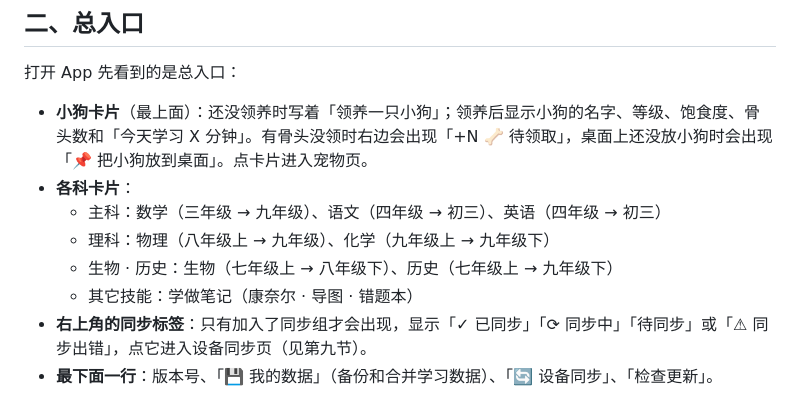
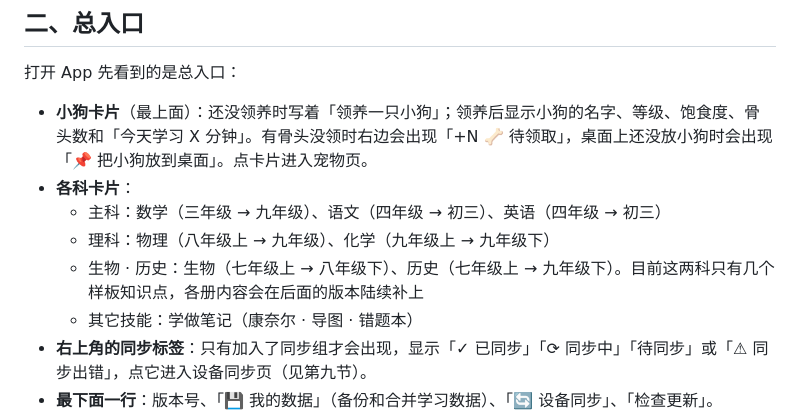
Before and after one commit to Walker-007-newland/knowledge-map, a Markdown page: docs/knowledge-map-app/使用手册.md, the part around one of its changes. GitHub-like rendering.

```diff
--- a/docs/knowledge-map-app/使用手册.md
+++ b/docs/knowledge-map-app/使用手册.md
@@ -29,7 +29,7 @@
 - **各科卡片**：
   - 主科：数学（三年级 → 九年级）、语文（四年级 → 初三）、英语（四年级 → 初三）
   - 理科：物理（八年级上 → 九年级）、化学（九年级上 → 九年级下）
-  - 生物 · 历史：生物（七年级上 → 八年级下）、历史（七年级上 → 九年级下）
+  - 生物 · 历史：生物（七年级上 → 八年级下）、历史（七年级上 → 九年级下）。目前这两科只有几个样板知识点，各册内容会在后面的版本陆续补上
   - 其它技能：学做笔记（康奈尔 · 导图 · 错题本）
 - **右上角的同步标签**：只有加入了同步组才会出现，显示「✓ 已同步」「⟳ 同步中」「待同步」或「⚠ 同步出错」，点它进入设备同步页（见第九节）。
 - **最下面一行**：版本号、「💾 我的数据」（备份和合并学习数据）、「🔄 设备同步」、「检查更新」。
```
Also changed, not shown: other parts of docs/knowledge-map-app/使用手册.md (+1 -1 lines), docs/team/AI团队说明.md (+10 -6 lines).
